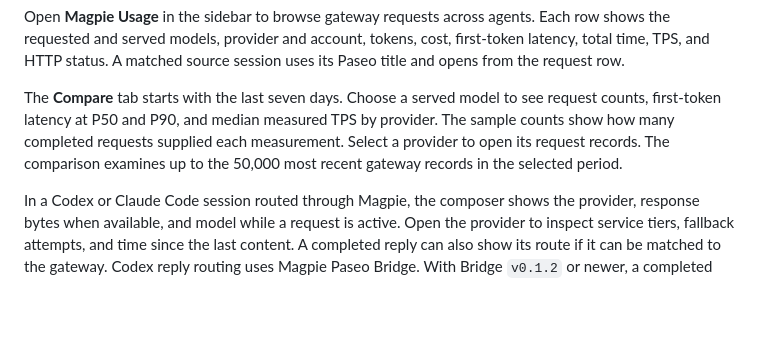
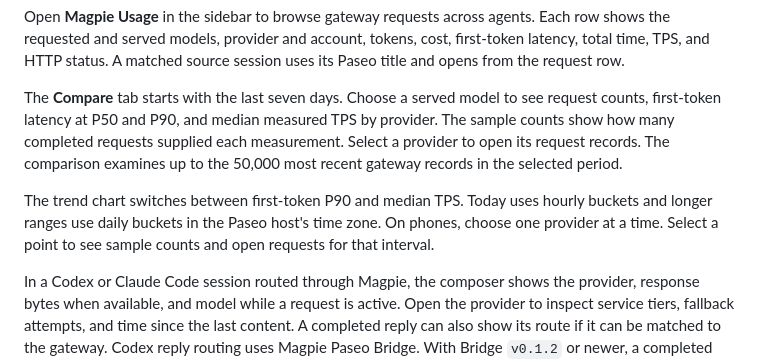
Before and after one commit to kogekiplay/paseo-magpie, a Markdown page: OVERVIEW.md, the part around the change. Rendered like a GitHub page; blank space fills up the shorter version.

```diff
--- a/OVERVIEW.md
+++ b/OVERVIEW.md
@@ -4,6 +4,8 @@ Open **Magpie Usage** in the sidebar to browse gateway requests across agents. E
 
 The **Compare** tab starts with the last seven days. Choose a served model to see request counts, first-token latency at P50 and P90, and median measured TPS by provider. The sample counts show how many completed requests supplied each measurement. Select a provider to open its request records. The comparison examines up to the 50,000 most recent gateway records in the selected period.
 
+The trend chart switches between first-token P90 and median TPS. Today uses hourly buckets and longer ranges use daily buckets in the Paseo host's time zone. On phones, choose one provider at a time. Select a point to see sample counts and open requests for that interval.
+
 In a Codex or Claude Code session routed through Magpie, the composer shows the provider, response bytes when available, and model while a request is active. Open the provider to inspect service tiers, fallback attempts, and time since the last content. A completed reply can also show its route if it can be matched to the gateway. Codex reply routing uses Magpie Paseo Bridge. With Bridge `v0.1.2` or newer, a completed Codex turn can show each recorded request. The setup guide is in the plugin settings.
 
 Requires Paseo 0.16.0 or newer on the daemon and client. The plugin reads the configured Magpie gateway from the daemon. It defaults to `http://127.0.0.1:3425`. For a different gateway, configure `~/.config/paseo-magpie/config.json` on the daemon host. Remote access may require a gateway key with usage, quota, and route permissions. Credentials stay on the daemon. Request bodies, raw upstream errors, and raw trace records stay out of the client.
```
Also changed, not shown: OVERVIEW.zh-CN.md (+2 -0 lines), README.md (+5 -3 lines), assets/preview.png, 10 other files.
